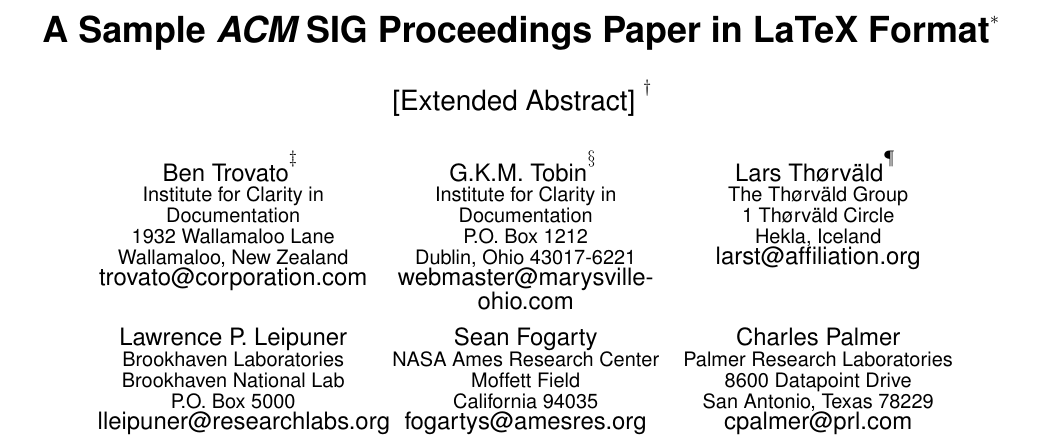
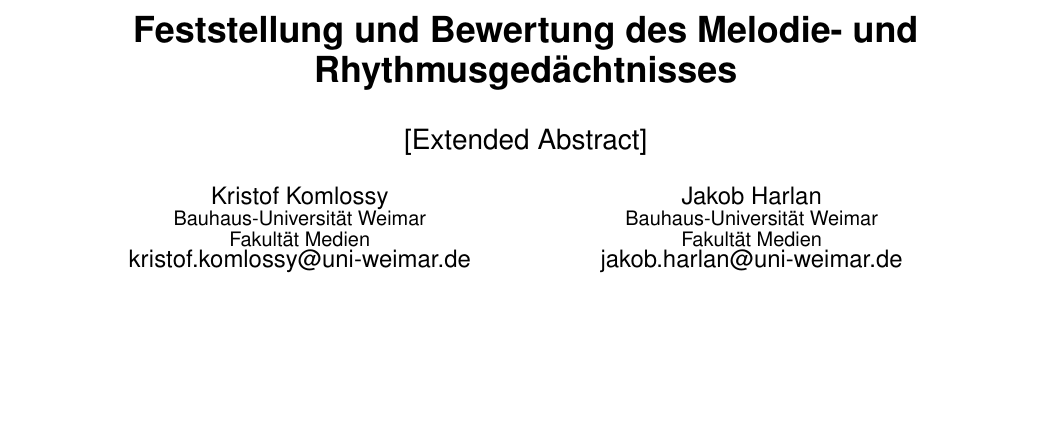
Before and after one commit to Kritten/audiotechnik, a LaTeX paper (sigproc-sp.tex): part of page 1 of 4, cut at the place of the change, the shorter picture padded with empty space. Compiled offline with pdfLaTeX.

Commit message:
Add our title and authors

```diff
--- a/sigproc-sp.tex
+++ b/sigproc-sp.tex
@@ -1,33 +1,15 @@
-% THIS IS SIGPROC-SP.TEX - VERSION 3.1
-% WORKS WITH V3.2SP OF ACM_PROC_ARTICLE-SP.CLS
-% APRIL 2009
-%
-% It is an example file showing how to use the 'acm_proc_article-sp.cls' V3.2SP
-% LaTeX2e document class file for Conference Proceedings submissions.
-% ----------------------------------------------------------------------------------------------------------------
-% This .tex file (and associated .cls V3.2SP) *DOES NOT* produce:
-%       1) The Permission Statement
-%       2) The Conference (location) Info information
-%       3) The Copyright Line with ACM data
-%       4) Page numbering
-% ---------------------------------------------------------------------------------------------------------------
 % It is an example which *does* use the .bib file (from which the .bbl file
 % is produced).
 % REMEMBER HOWEVER: After having produced the .bbl file,
 % and prior to final submission,
 % you need to 'insert'  your .bbl file into your source .tex file so as to provide
 % ONE 'self-contained' source file.
-%
-% Questions regarding SIGS should be sent to
-% Adrienne Griscti ---> griscti@acm.org
-%
-% Questions/suggestions regarding the guidelines, .tex and .cls files, etc. to
-% Gerald Murray ---> murray@hq.acm.org
-%
-% For tracking purposes - this is V3.1SP - APRIL 2009
+
 
 \documentclass{acm_proc_article-sp}
 
 \begin{document}
 
-\title{A Sample {\ttlit ACM} SIG Proceedings Paper in LaTeX
+\title{Feststellung und Bewertung des Melodie- und Rhythmusgedächtnisses}
+\subtitle{[Extended Abstract]}
+
@@ -62,10 +38,7 @@
 % without further effort on your part as the last section in
 % the body of your article BEFORE References or any Appendices.
 
-\numberofauthors{8} %  in this sample file, there are a *total*
-% of EIGHT authors. SIX appear on the 'first-page' (for formatting
-% reasons) and the remaining two appear in the \additionalauthors section.
-%
+\numberofauthors{2}
 \author{
 % You can go ahead and credit any number of authors here,
 % e.g. one 'row of three' or two rows (consisting of one row of three
@@ -79,57 +52,17 @@
 %
 % 1st. author
 \alignauthor
-Ben Trovato\titlenote{Dr.~Trovato insisted his name be first.}\\
-       \affaddr{Institute for Clarity in Documentation}\\
-       \affaddr{1932 Wallamaloo Lane}\\
-       \affaddr{Wallamaloo, New Zealand}\\
-       \email{trovato@corporation.com}
+Kristof Komlossy\\
+       \affaddr{Bauhaus-Universität Weimar}\\
+       \affaddr{Fakultät Medien}\\
+       \email{kristof.komlossy@uni-weimar.de}
 % 2nd. author
 \alignauthor
-G.K.M. Tobin\titlenote{The secretary disavows
-any knowledge of this author's actions.}\\
-       \affaddr{Institute for Clarity in Documentation}\\
-       \affaddr{P.O. Box 1212}\\
-       \affaddr{Dublin, Ohio 43017-6221}\\
-       \email{webmaster@marysville-ohio.com}
-% 3rd. author
-\alignauthor Lars Th{\o}rv{\"a}ld\titlenote{This author is the
-one who did all the really hard work.}\\
-       \affaddr{The Th{\o}rv{\"a}ld Group}\\
-       \affaddr{1 Th{\o}rv{\"a}ld Circle}\\
-       \affaddr{Hekla, Iceland}\\
-       \email{larst@affiliation.org}
-\and  % use '\and' if you need 'another row' of author names
-% 4th. author
-\alignauthor Lawrence P. Leipuner\\
-       \affaddr{Brookhaven Laboratories}\\
-       \affaddr{Brookhaven National Lab}\\
-       \affaddr{P.O. Box 5000}\\
-       \email{lleipuner@researchlabs.org}
-% 5th. author
-\alignauthor Sean Fogarty\\
-       \affaddr{NASA Ames Research Center}\\
-       \affaddr{Moffett Field}\\
-       \affaddr{California 94035}\\
-       \email{fogartys@amesres.org}
-% 6th. author
-\alignauthor Charles Palmer\\
-       \affaddr{Palmer Research Laboratories}\\
-       \affaddr{8600 Datapoint Drive}\\
-       \affaddr{San Antonio, Texas 78229}\\
-       \email{cpalmer@prl.com}
-}
-% There's nothing stopping you putting the seventh, eighth, etc.
-% author on the opening page (as the 'third row') but we ask,
-% for aesthetic reasons that you place these 'additional authors'
-% in the \additional authors block, viz.
-\additionalauthors{Additional authors: John Smith (The Th{\o}rv{\"a}ld Group,
-email: {\texttt{jsmith@affiliation.org}}) and Julius P.~Kumquat
-(The Kumquat Consortium, email: {\texttt{jpkumquat@consortium.net}}).}
-\date{30 July 1999}
-% Just remember to make sure that the TOTAL number of authors
-% is the number that will appear on the first page PLUS the
-% number that will appear in the \additionalauthors section.
+Jakob Harlan\\
+       \affaddr{Bauhaus-Universität Weimar}\\
+       \affaddr{Fakultät Medien}\\
+       \email{jakob.harlan@uni-weimar.de}
+} %author
 
 \maketitle
 \begin{abstract}
```
Also changed, not shown: sigproc-sp.tex (6 more changed lines).
